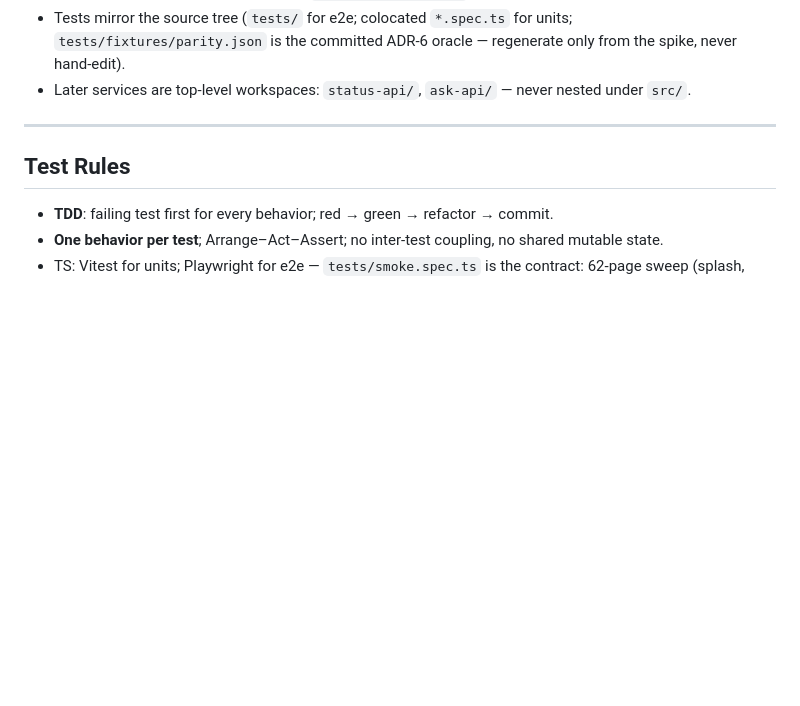
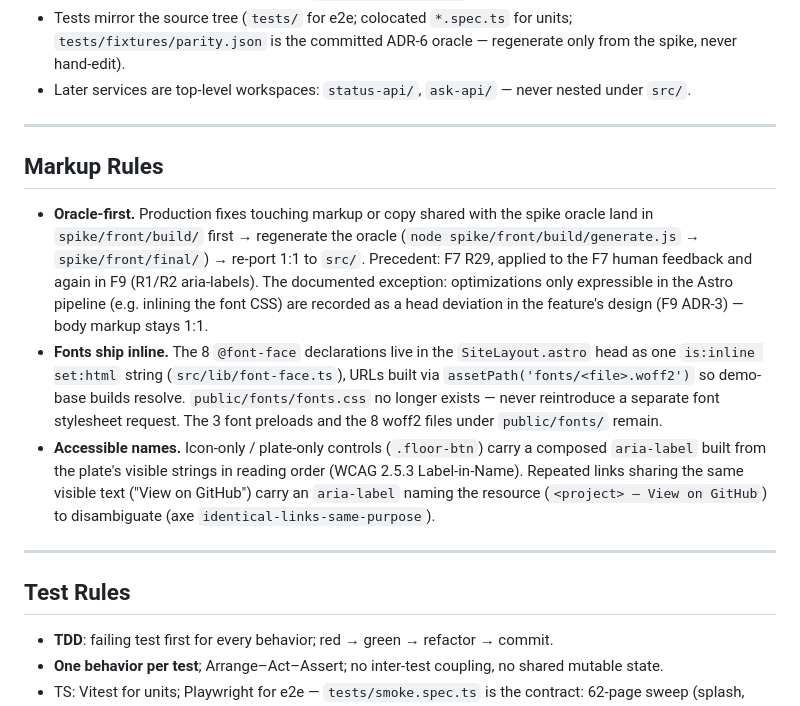
Before and after one commit to jordimarsal/jordimp, a Markdown page: docs/conventions.md, the part around the change. GitHub-like rendering; blank space fills up the shorter version.

Commit message:
docs: state after F8/F9 — llms markdown links, inline fonts, accessible-name rules

```diff
--- a/docs/conventions.md
+++ b/docs/conventions.md
@@ -72,6 +72,28 @@ Follow the plan's file map (`docs/superpowers/plans/2026-09-16-portfolio-phase0-
   the spike, never hand-edit).
 - Later services are top-level workspaces: `status-api/`, `ask-api/` — never nested
   under `src/`.
+
+---
+
+## Markup Rules
+
+- **Oracle-first.** Production fixes touching markup or copy shared with the spike
+  oracle land in `spike/front/build/` first → regenerate the oracle
+  (`node spike/front/build/generate.js` → `spike/front/final/`) → re-port 1:1 to
+  `src/`. Precedent: F7 R29, applied to the F7 human feedback and again in F9 (R1/R2
+  aria-labels). The documented exception: optimizations only expressible in the Astro
+  pipeline (e.g. inlining the font CSS) are recorded as a head deviation in the
+  feature's design (F9 ADR-3) — body markup stays 1:1.
+- **Fonts ship inline.** The 8 `@font-face` declarations live in the `SiteLayout.astro`
+  head as one `is:inline set:html` string (`src/lib/font-face.ts`), URLs built via
+  `assetPath('fonts/<file>.woff2')` so demo-base builds resolve. `public/fonts/fonts.css`
+  no longer exists — never reintroduce a separate font stylesheet request. The 3 font
+  preloads and the 8 woff2 files under `public/fonts/` remain.
+- **Accessible names.** Icon-only / plate-only controls (`.floor-btn`) carry a composed
+  `aria-label` built from the plate's visible strings in reading order (WCAG 2.5.3
+  Label-in-Name). Repeated links sharing the same visible text ("View on GitHub") carry
+  an `aria-label` naming the resource (`<project> — View on GitHub`) to disambiguate
+  (axe `identical-links-same-purpose`).
 
 ---
 
```
Also changed, not shown: docs/architecture.md (+11 -1 lines), docs/verification.md (+8 -0 lines).
